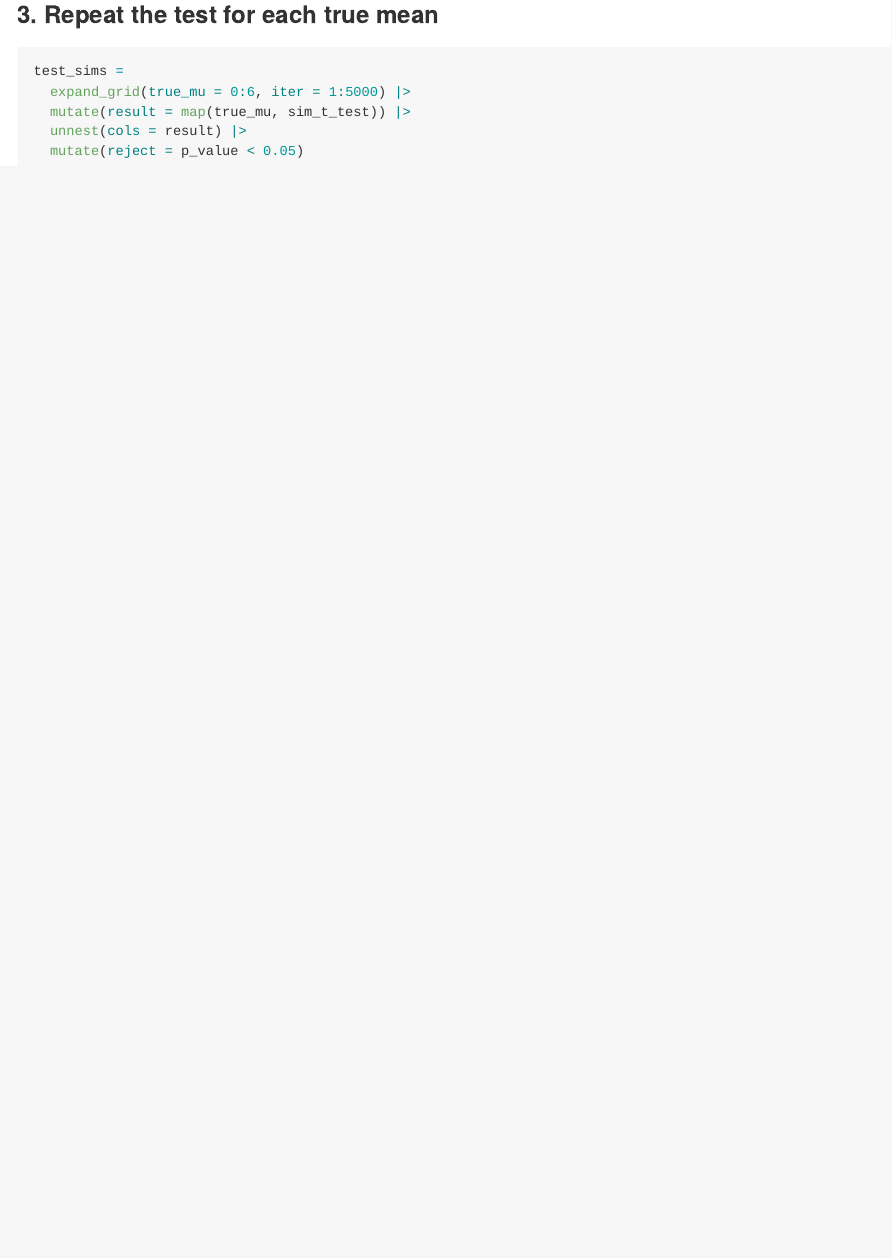
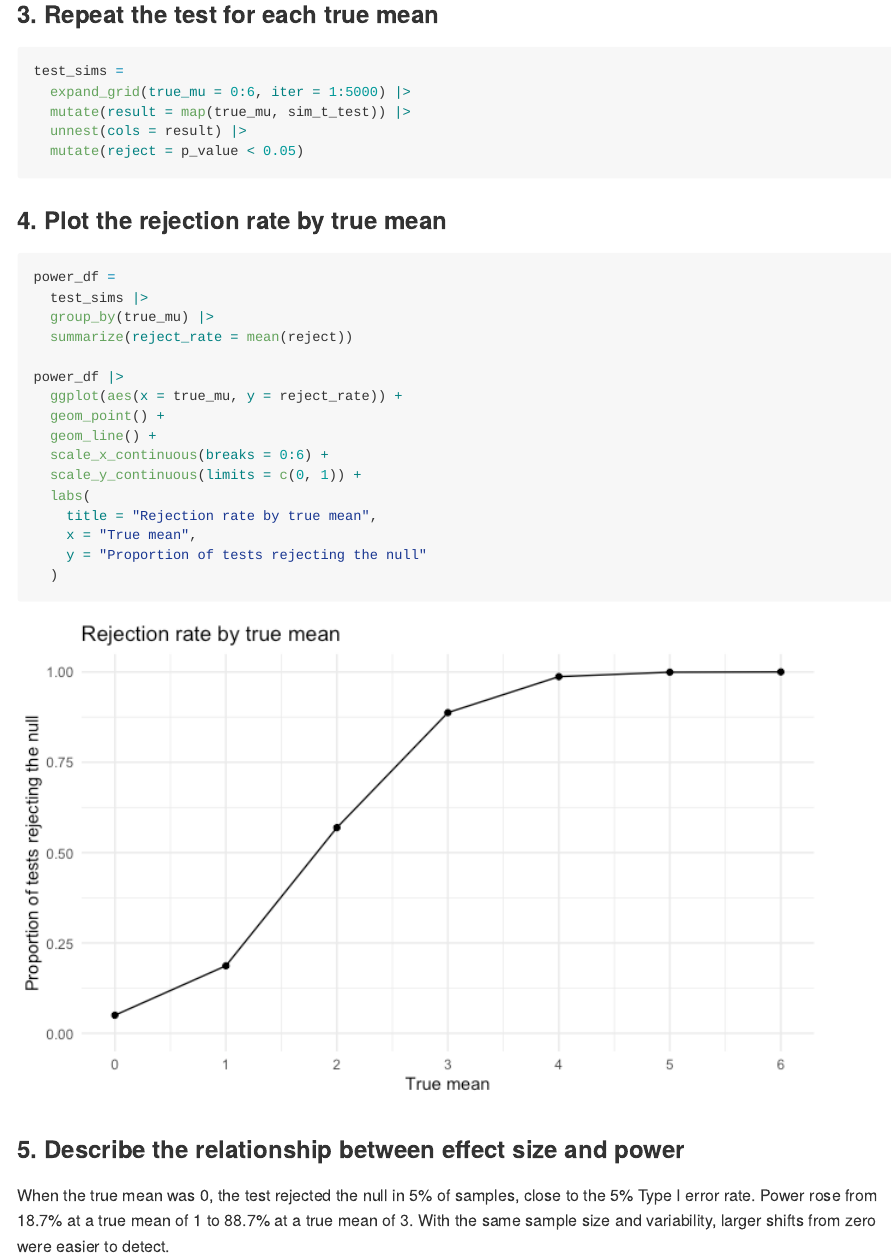
Before and after one commit to zw3268/p8105_hw5_zw3268, an R Markdown document (p8105_hw5_zw3268.Rmd): the page in a window 1100 px wide, from 4120 px down. The pictures show the output file p8105_hw5_zw3268.md that the author committed with the source, drawn offline in the style of GitHub.

Commit message:
Problem 3: plot power against true mean

````diff
--- a/p8105_hw5_zw3268.Rmd
+++ b/p8105_hw5_zw3268.Rmd
@@ -154,3 +154,28 @@ test_sims =
   unnest(cols = result) |>
   mutate(reject = p_value < 0.05)
 ```
+
+### 4. Plot the rejection rate by true mean
+
+```{r rejection_plot}
+power_df =
+  test_sims |>
+  group_by(true_mu) |>
+  summarize(reject_rate = mean(reject))
+
+power_df |>
+  ggplot(aes(x = true_mu, y = reject_rate)) +
+  geom_point() +
+  geom_line() +
+  scale_x_continuous(breaks = 0:6) +
+  scale_y_continuous(limits = c(0, 1)) +
+  labs(
+    title = "Rejection rate by true mean",
+    x = "True mean",
+    y = "Proportion of tests rejecting the null"
+  )
+```
+
+### 5. Describe the relationship between effect size and power
+
+When the true mean was 0, the test rejected the null in `r round(100 * power_df$reject_rate[power_df$true_mu == 0], 1)`% of samples, close to the 5% Type I error rate. Power rose from `r round(100 * power_df$reject_rate[power_df$true_mu == 1], 1)`% at a true mean of 1 to `r round(100 * power_df$reject_rate[power_df$true_mu == 3], 1)`% at a true mean of 3. With the same sample size and variability, larger shifts from zero were easier to detect.
````
Also changed, not shown: p8105_hw5_zw3268.md, p8105_hw5_zw3268_files/figure-gfm/rejection_plot-1.png (added).
